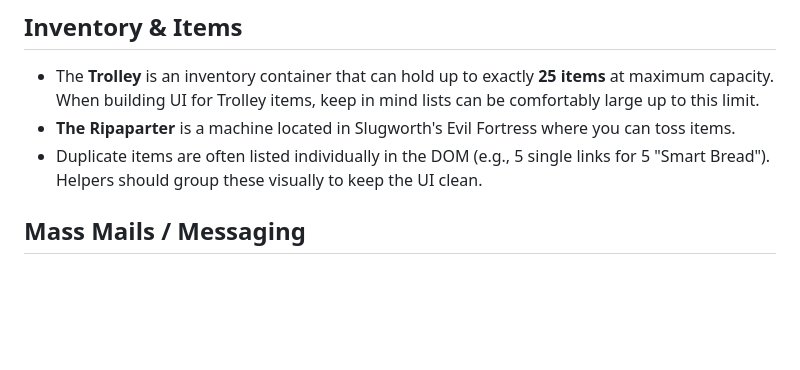
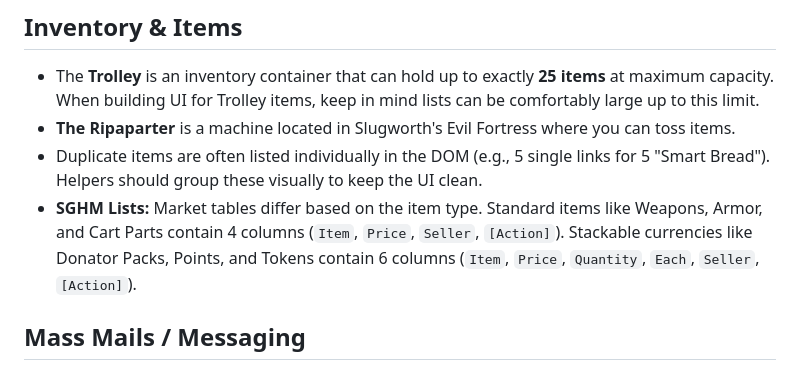
Before and after one commit to Nath289/hobo-helper-docs, a Markdown page: GAME_KNOWLEDGE.md, the part around the change. Rendered like a GitHub page; blank space fills up the shorter version.

Commit message:
[9.92] - Added Market Summary to SGHM

```diff
--- a/GAME_KNOWLEDGE.md
+++ b/GAME_KNOWLEDGE.md
@@ -79,6 +79,7 @@ When purchasing upgrades for your rat (Vegetarian, Life Boost, Meal Boost), keep
 - The **Trolley** is an inventory container that can hold up to exactly **25 items** at maximum capacity. When building UI for Trolley items, keep in mind lists can be comfortably large up to this limit.
 - **The Ripaparter** is a machine located in Slugworth's Evil Fortress where you can toss items.
 - Duplicate items are often listed individually in the DOM (e.g., 5 single links for 5 "Smart Bread"). Helpers should group these visually to keep the UI clean.
+- **SGHM Lists:** Market tables differ based on the item type. Standard items like Weapons, Armor, and Cart Parts contain 4 columns (`Item`, `Price`, `Seller`, `[Action]`). Stackable currencies like Donator Packs, Points, and Tokens contain 6 columns (`Item`, `Price`, `Quantity`, `Each`, `Seller`, `[Action]`).
 
 ## Mass Mails / Messaging
 - The game has mass mail functionality where standard layouts display sent messages with a plaintext list of all recipients and whether they have read the mail.
```
Also changed, not shown: CHANGELOG.md (+3 -0 lines).
